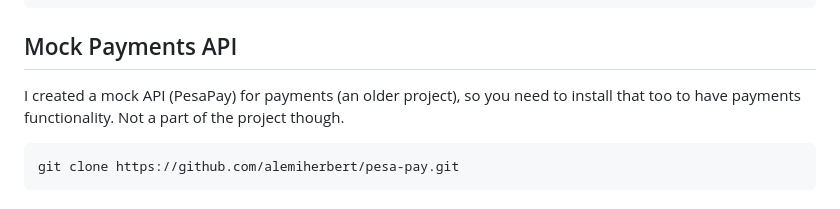
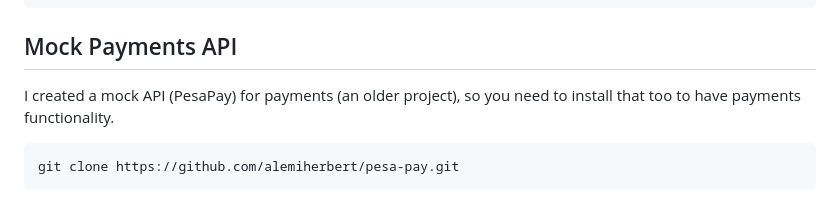
Before and after one commit to alemiherbert/jenga-equipment-rental, a Markdown page: README.md, the part around the change. Drawn GitHub-style.

````diff
--- a/README.md
+++ b/README.md
@@ -39,7 +39,7 @@ flask db upgrade
 flask run
 ```
 ## Mock Payments API
-I created a mock API (PesaPay) for payments (an older project), so you need to install that too to have payments functionality. Not a part of the project though.
+I created a mock API (PesaPay) for payments (an older project), so you need to install that too to have payments functionality.
 ```(bash)
 git clone https://github.com/alemiherbert/pesa-pay.git
 ```
````
